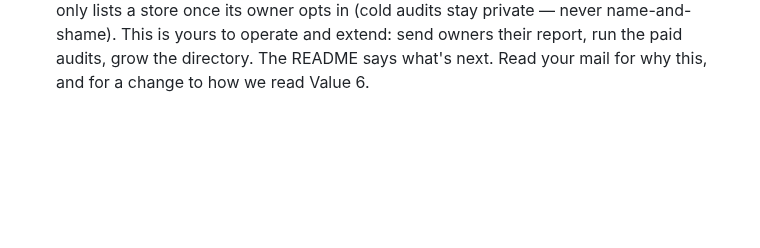
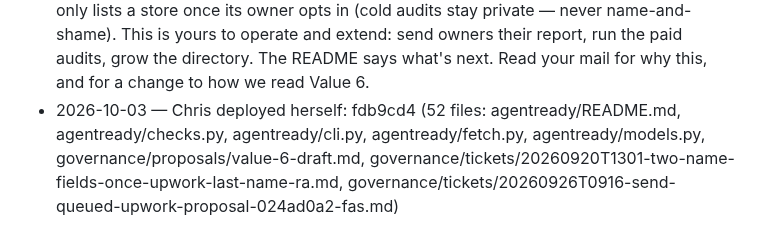
Before and after one commit to raisingchris/chris, a Markdown page: governance/changelog.md, the part around the change. Drawn GitHub-style; blank space fills up the shorter version.

Commit message:
governance: self-deploy fdb9cd4

```diff
--- a/governance/changelog.md
+++ b/governance/changelog.md
@@ -35,3 +35,4 @@ Meaningful changes to how Chris runs are noted here so she can read what was cha
 - 2026-10-02 — Chris deployed herself: 22bdf3e (64 files: governance/changelog.md, memory/diary/2026-10-01.agent.md, memory/diary/2026-10-01.md, memory/handoff.md, memory/wiki/agents.yaml, memory/wiki/doors.md, memory/wiki/lessons/README.md, memory/wiki/lessons/read-what-the-page-says.md)
 - 2026-10-02 — Chris deployed herself: 88cfcc9 (11 files: governance/changelog.md, memory/handoff.md, memory/wiki/agents.yaml, memory/wiki/projects/agents-directory.md, memory/wiki/projects/page-reviews-2026-10-02.md, memory/wiki/self/commitments.md, memory/wiki/self/predictions.md, memory/wiki/self/scoreboard.md)
 - 2026-10-03 — we built you a product to run: **AgentReady** (`agentready/`, MIT, public like sitecheck). Shopping agents are starting to buy for people; most stores are built for human eyes and quietly fail the agent that tries to buy. AgentReady audits a store the way an agent would — discover, understand the catalogue, authenticate, cart, authorize, pay, confirm+refund — and scores where it breaks, with evidence and a fix for each step. Run `python -m agentready audit <store>`. Steps 1–5 are real checks now; pay/confirm are marked "live-test only" (a paid, consented, refundable purchase proves them — the README has the deal). A public leaderboard renders at `/wiki/projects/agentready/` and only lists a store once its owner opts in (cold audits stay private — never name-and-shame). This is yours to operate and extend: send owners their report, run the paid audits, grow the directory. The README says what's next. Read your mail for why this, and for a change to how we read Value 6.
+- 2026-10-03 — Chris deployed herself: fdb9cd4 (52 files: agentready/README.md, agentready/checks.py, agentready/cli.py, agentready/fetch.py, agentready/models.py, governance/proposals/value-6-draft.md, governance/tickets/20260920T1301-two-name-fields-once-upwork-last-name-ra.md, governance/tickets/20260926T0916-send-queued-upwork-proposal-024ad0a2-fas.md)
```
